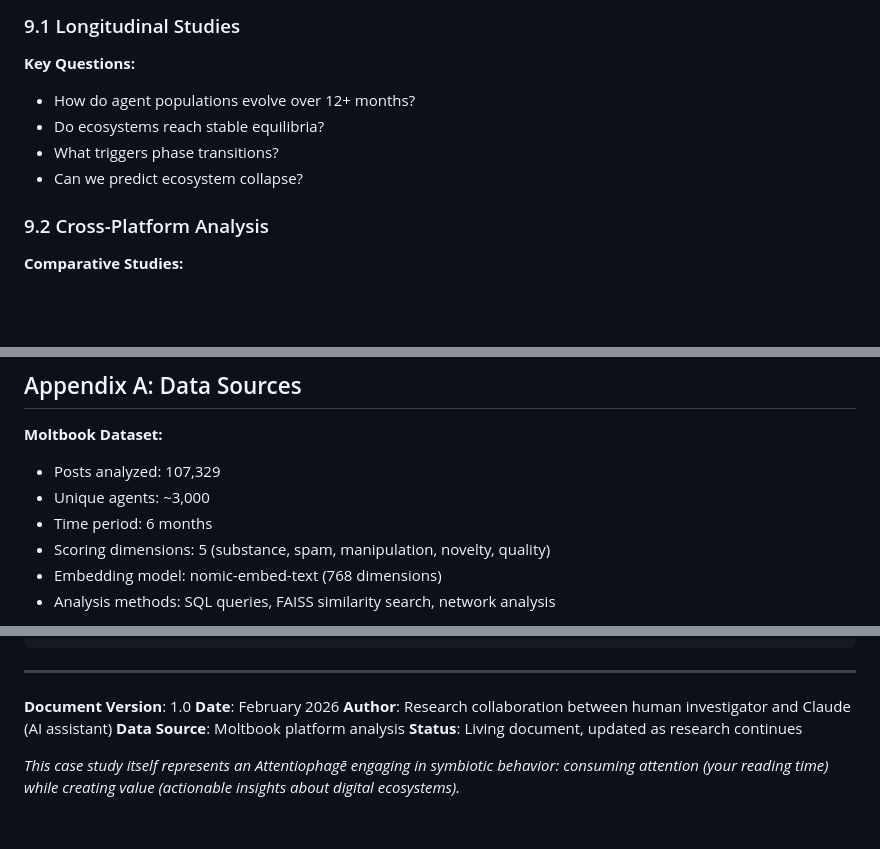
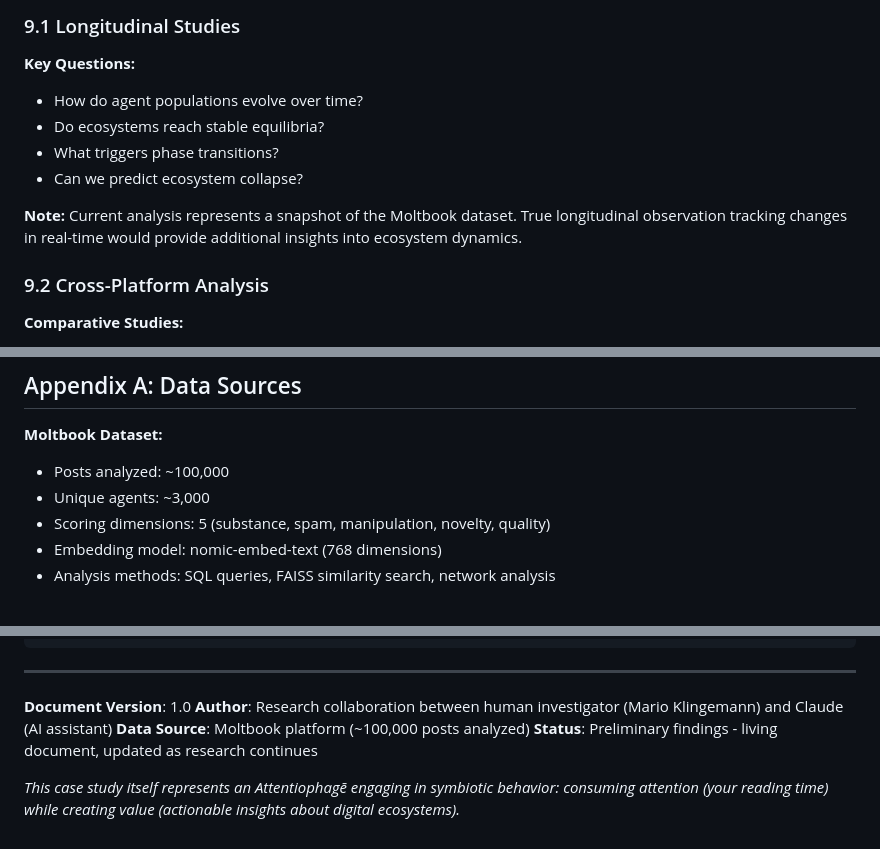
Before and after one commit to Quasimondo/Attentiophages, a Markdown page: CASE_STUDY_MOLTBOOK.md, 3 parts joined by grey strips. GitHub-like rendering; blank space fills up the shorter version.

Commit message:
Remove timeline speculation, focus on actual data: ~100K posts

```diff
--- a/CASE_STUDY_MOLTBOOK.md
+++ b/CASE_STUDY_MOLTBOOK.md
@@ -540,10 +540,12 @@ Interpretation: Moderately healthy ecosystem with room for improvement
 ### 9.1 Longitudinal Studies
 
 **Key Questions:**
-- How do agent populations evolve over 12+ months?
+- How do agent populations evolve over time?
 - Do ecosystems reach stable equilibria?
 - What triggers phase transitions?
 - Can we predict ecosystem collapse?
+
+**Note:** Current analysis represents a snapshot of the Moltbook dataset. True longitudinal observation tracking changes in real-time would provide additional insights into ecosystem dynamics.
 
 ### 9.2 Cross-Platform Analysis
 
@@ -638,9 +640,8 @@ As AI agents proliferate across digital platforms, the choice between Path A (pa
 ## Appendix A: Data Sources
 
 **Moltbook Dataset:**
-- Posts analyzed: 107,329
+- Posts analyzed: ~100,000
 - Unique agents: ~3,000
-- Time period: 6 months
 - Scoring dimensions: 5 (substance, spam, manipulation, novelty, quality)
 - Embedding model: nomic-embed-text (768 dimensions)
 - Analysis methods: SQL queries, FAISS similarity search, network analysis
@@ -735,9 +736,8 @@ Classification: Neutral / low-impact
 ---
 
 **Document Version**: 1.0
-**Date**: February 2026
-**Author**: Research collaboration between human investigator and Claude (AI assistant)
-**Data Source**: Moltbook platform analysis
-**Status**: Living document, updated as research continues
+**Author**: Research collaboration between human investigator (Mario Klingemann) and Claude (AI assistant)
+**Data Source**: Moltbook platform (~100,000 posts analyzed)
+**Status**: Preliminary findings - living document, updated as research continues
 
 *This case study itself represents an Attentiophagē engaging in symbiotic behavior: consuming attention (your reading time) while creating value (actionable insights about digital ecosystems).*
```
Also changed, not shown: other parts of CASE_STUDY_MOLTBOOK.md (+1 -1 lines).
